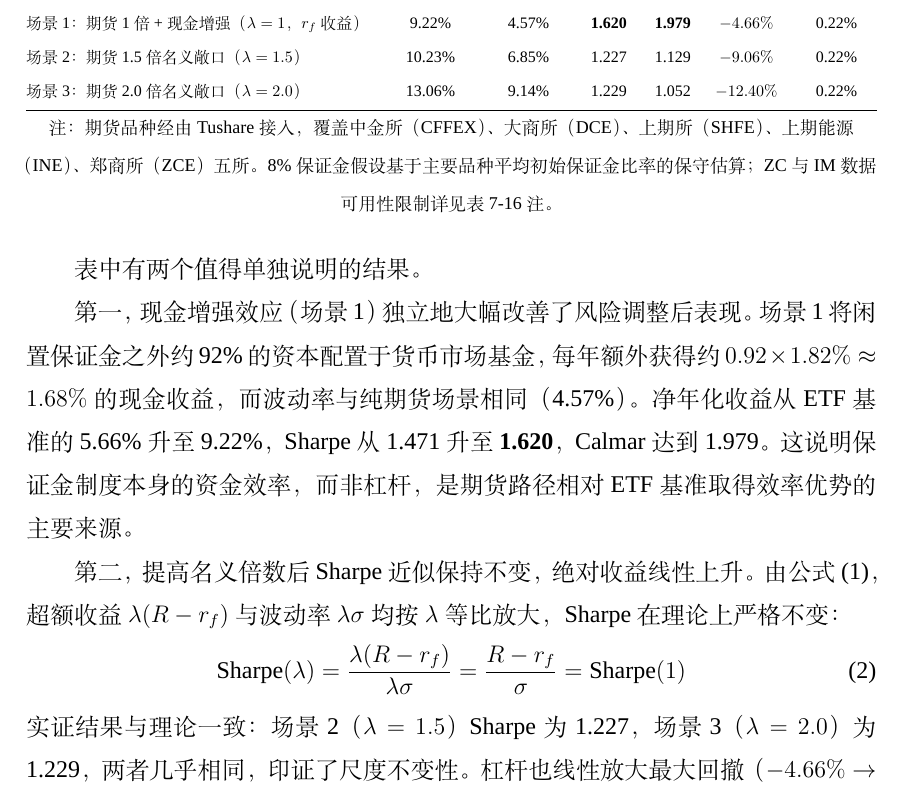
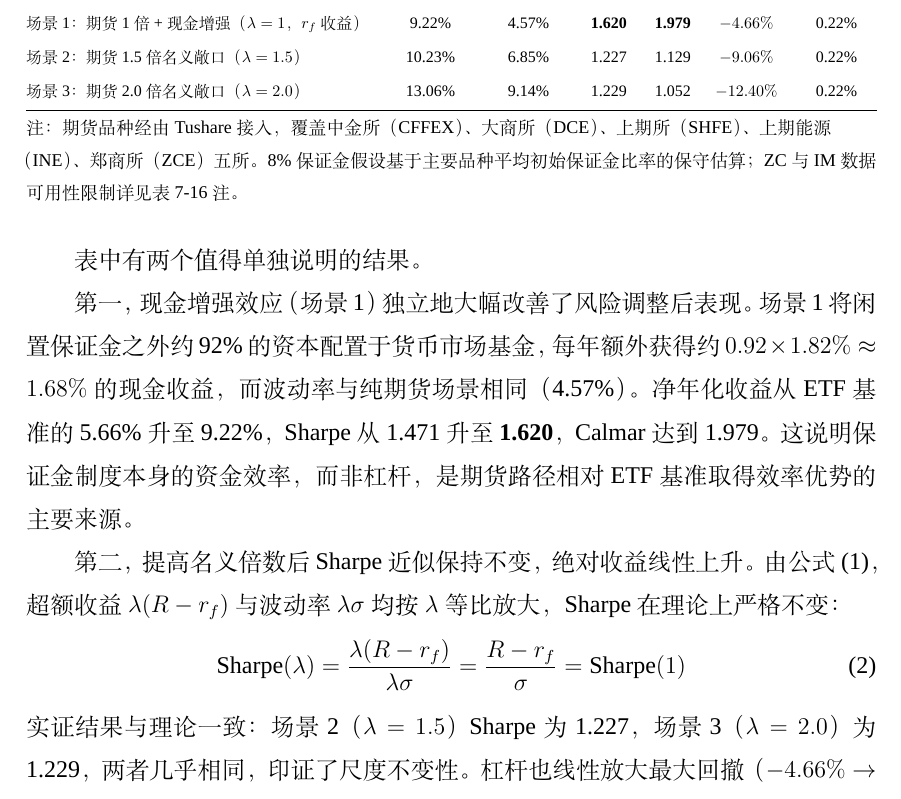
Before and after one commit to ericxuzhesheng/Relaxed-Risk-Parity-Research, a LaTeX thesis (report/thesis_latex/main.tex): part of page 47 of 58, cut so that both start at the same text. Compiled offline with XeLaTeX; a missing font is replaced by an installed copy or a similar font.

Commit message:
docs: use parbox to force left-align tab:futures_comparison footnote

```diff
--- a/report/thesis_latex/main.tex
+++ b/report/thesis_latex/main.tex
@@ -894,7 +894,7 @@ R_{\text{total}} = r_f + \lambda \cdot (R_{\text{futures}} - r_f)
 \end{tabular}%
 }
 \par\smallskip
-{\raggedright\footnotesize 注：期货品种经由 Tushare 接入，覆盖中金所（CFFEX）、大商所（DCE）、上期所（SHFE）、上期能源（INE）、郑商所（ZCE）五所。8\% 保证金假设基于主要品种平均初始保证金比率的保守估算；ZC 与 IM 数据可用性限制详见表~\ref{tab:pool_comparison} 注。}
+\noindent\parbox{\linewidth}{\footnotesize\raggedright 注：期货品种经由 Tushare 接入，覆盖中金所（CFFEX）、大商所（DCE）、上期所（SHFE）、上期能源（INE）、郑商所（ZCE）五所。8\% 保证金假设基于主要品种平均初始保证金比率的保守估算；ZC 与 IM 数据可用性限制详见表~\ref{tab:pool_comparison} 注。}
 \end{table}
 
 表中有两个值得单独说明的结果。
```
Also changed, not shown: report/thesis_latex/main.pdf.
